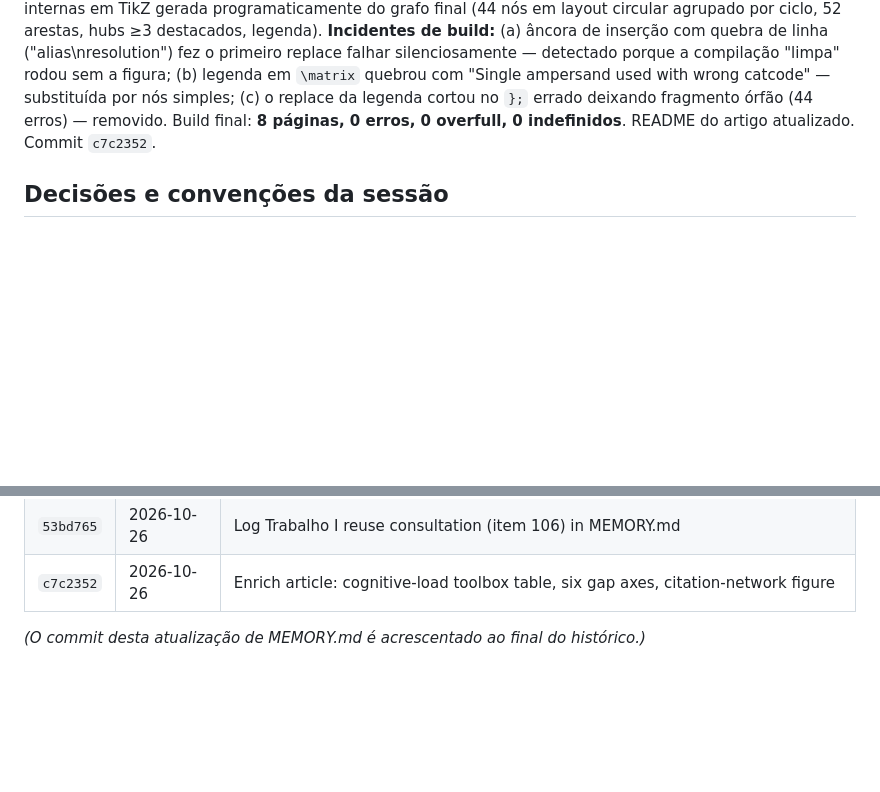
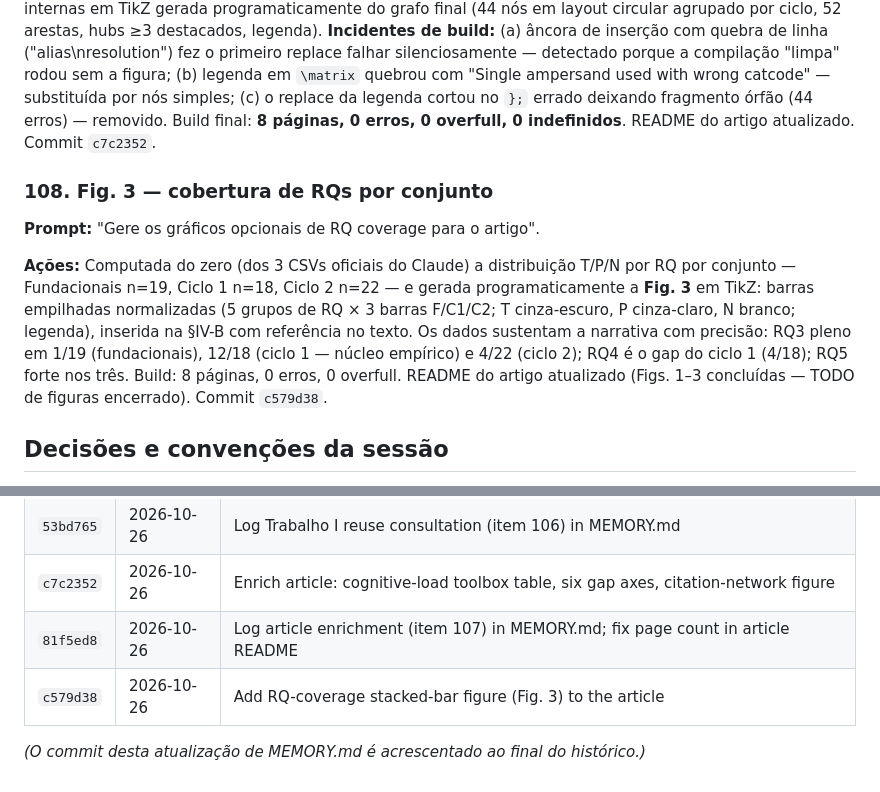
Before and after one commit to valdomirosouza/Unisinos-Mestrado-TrabalhoII, a Markdown page: MEMORY.md, 2 parts joined by grey strips. Drawn GitHub-style; blank space fills up the shorter version.

Commit message:
Log RQ-coverage figure (item 108) in MEMORY.md
Co-Authored-By: Claude Fable 5 <noreply@anthropic.com>

```diff
--- a/MEMORY.md
+++ b/MEMORY.md
@@ -1125,6 +1125,21 @@ errado deixando fragmento órfão (44 erros) — removido. Build final:
 **8 páginas, 0 erros, 0 overfull, 0 indefinidos**. README do artigo
 atualizado. Commit `c7c2352`.
 
+### 108. Fig. 3 — cobertura de RQs por conjunto
+
+**Prompt:** "Gere os gráficos opcionais de RQ coverage para o artigo".
+
+**Ações:** Computada do zero (dos 3 CSVs oficiais do Claude) a distribuição
+T/P/N por RQ por conjunto — Fundacionais n=19, Ciclo 1 n=18, Ciclo 2 n=22
+— e gerada programaticamente a **Fig. 3** em TikZ: barras empilhadas
+normalizadas (5 grupos de RQ × 3 barras F/C1/C2; T cinza-escuro, P
+cinza-claro, N branco; legenda), inserida na §IV-B com referência no
+texto. Os dados sustentam a narrativa com precisão: RQ3 pleno em 1/19
+(fundacionais), 12/18 (ciclo 1 — núcleo empírico) e 4/22 (ciclo 2); RQ4
+é o gap do ciclo 1 (4/18); RQ5 forte nos três. Build: 8 páginas, 0 erros,
+0 overfull. README do artigo atualizado (Figs. 1–3 concluídas — TODO de
+figuras encerrado). Commit `c579d38`.
+
 ## Decisões e convenções da sessão
 
 - Mudanças de persona/redação nos prompts (PICOC e template de extração) são
@@ -1278,5 +1293,7 @@ literature review.pdf` — paper metodológico de Kitchenham et al. (2009).
 | `0cc6fa4` | 2026-10-26 | Log author designation fix (item 105) in MEMORY.md                                            |
 | `53bd765` | 2026-10-26 | Log Trabalho I reuse consultation (item 106) in MEMORY.md                                     |
 | `c7c2352` | 2026-10-26 | Enrich article: cognitive-load toolbox table, six gap axes, citation-network figure           |
+| `81f5ed8` | 2026-10-26 | Log article enrichment (item 107) in MEMORY.md; fix page count in article README              |
+| `c579d38` | 2026-10-26 | Add RQ-coverage stacked-bar figure (Fig. 3) to the article                                    |
 
 _(O commit desta atualização de MEMORY.md é acrescentado ao final do histórico.)_
```
